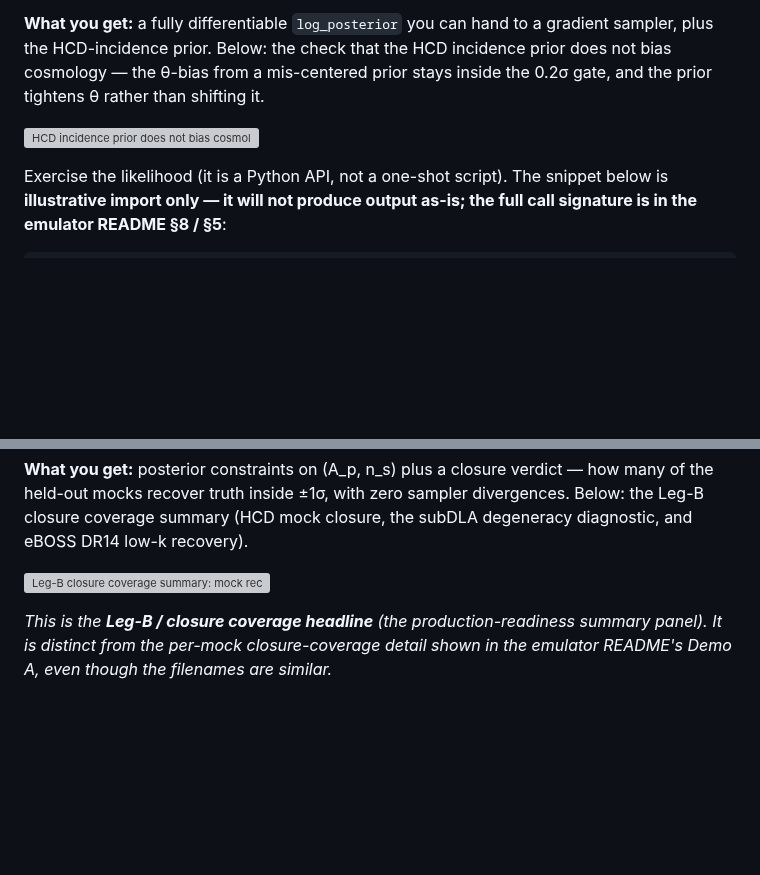
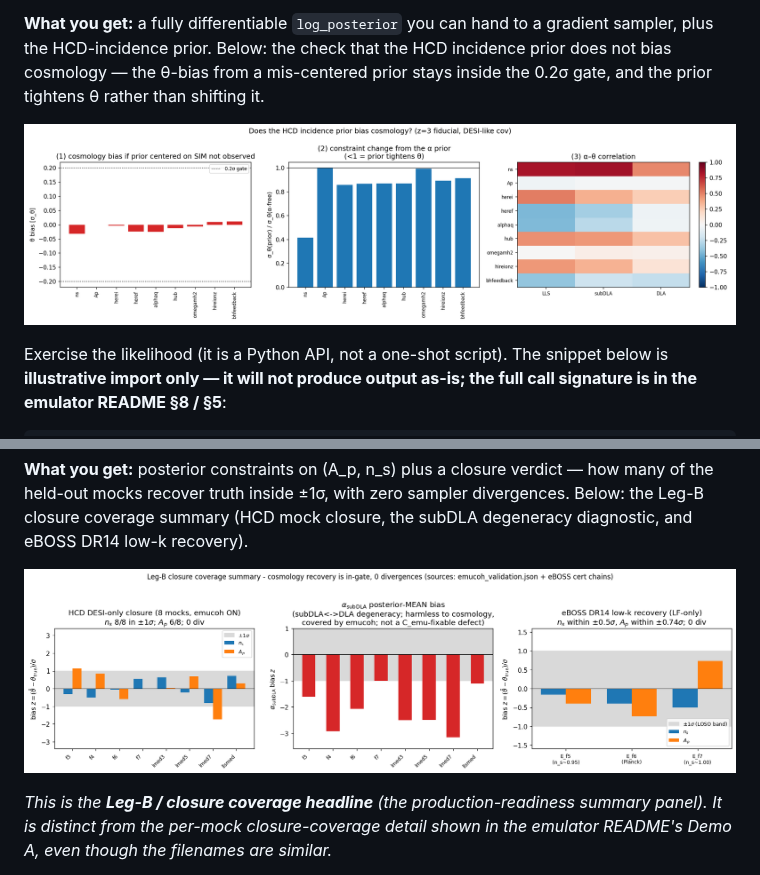
Before and after one commit to jibanCat/hcd_priya, a Markdown page: README.md, 2 parts joined by grey strips. GitHub-like rendering; pictures changed too: figures/analysis/06_validation_summary/hcd_prior_cosmology.png (added); blank space fills up the shorter version; grey boxes are pictures that could not be loaded.

Commit message:
docs(readme): repoint root README demo figures out of gitignored 05_likelihood
figures/analysis/05_likelihood/ is gitignored (working diagnostics), so the root README's
hcd_prior_cosmology + closure-coverage images were broken on GitHub. Point them at the tracked
06_validation_summary/ copies.

Co-Authored-By: Claude Opus 4.8 (1M context) <noreply@anthropic.com>

```diff
--- a/README.md
+++ b/README.md
@@ -208,7 +208,7 @@ gradient sampler, plus the HCD-incidence prior. Below: the check that the HCD
 incidence prior does not bias cosmology — the θ-bias from a mis-centered prior
 stays inside the 0.2σ gate, and the prior tightens θ rather than shifting it.
 
-![HCD incidence prior does not bias cosmology: bias inside the gate, prior tightens not shifts](figures/analysis/05_likelihood/hcd_prior_cosmology.png)
+![HCD incidence prior does not bias cosmology: bias inside the gate, prior tightens not shifts](figures/analysis/06_validation_summary/hcd_prior_cosmology.png)
 
 Exercise the likelihood (it is a Python API, not a one-shot script). The snippet
 below is **illustrative import only — it will not produce output as-is; the full
@@ -233,7 +233,7 @@ how many of the held-out mocks recover truth inside ±1σ, with zero sampler
 divergences. Below: the Leg-B closure coverage summary (HCD mock closure, the
 subDLA degeneracy diagnostic, and eBOSS DR14 low-k recovery).
 
-![Leg-B closure coverage summary: mock recovery in-gate, 0 divergences, eBOSS DR14 recovery](figures/analysis/05_likelihood/closure_coverage_summary.png)
+![Leg-B closure coverage summary: mock recovery in-gate, 0 divergences, eBOSS DR14 recovery](figures/analysis/06_validation_summary/coverage_summary.png)
 
 *This is the **Leg-B / closure coverage headline** (the production-readiness summary
 panel). It is distinct from the per-mock closure-coverage detail shown in the
```
